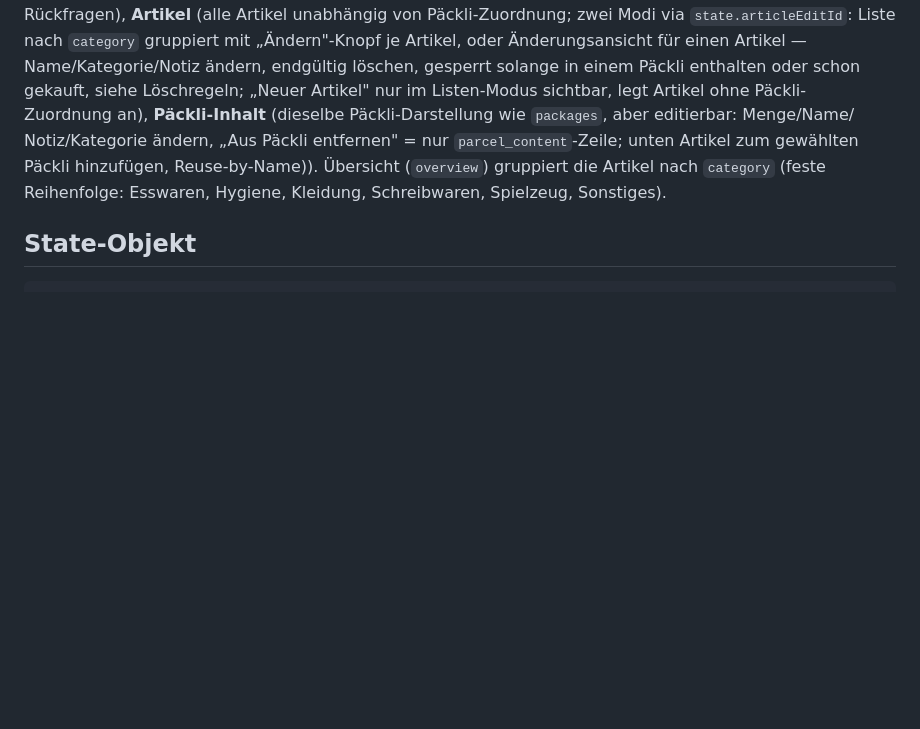
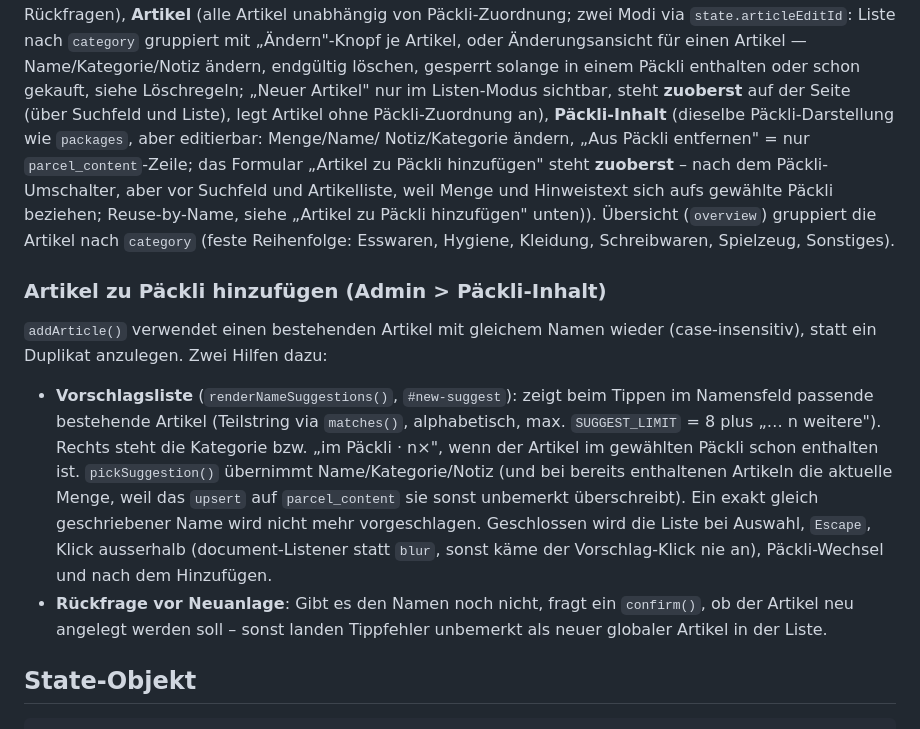
Before and after one commit to dfoerder/paeckli, a Markdown page: CLAUDE.md, the part around the change. Rendered like a GitHub page; blank space fills up the shorter version.

Commit message:
CLAUDE.md: Artikel-Vorschläge, Rückfrage und neue Formular-Position dokumentiert
Co-Authored-By: Claude Opus 5 <noreply@anthropic.com>

```diff
--- a/CLAUDE.md
+++ b/CLAUDE.md
@@ -101,13 +101,37 @@ unabhängig von Päckli-Zuordnung; zwei Modi via `state.articleEditId`: Liste
 nach `category` gruppiert mit „Ändern"-Knopf je Artikel, oder Änderungsansicht
 für einen Artikel — Name/Kategorie/Notiz ändern, endgültig löschen, gesperrt
 solange in einem Päckli enthalten oder schon gekauft, siehe Löschregeln;
-„Neuer Artikel" nur im Listen-Modus sichtbar, legt Artikel ohne Päckli-
-Zuordnung an), **Päckli-Inhalt**
+„Neuer Artikel" nur im Listen-Modus sichtbar, steht **zuoberst** auf der
+Seite (über Suchfeld und Liste), legt Artikel ohne Päckli-Zuordnung an),
+**Päckli-Inhalt**
 (dieselbe Päckli-Darstellung wie `packages`, aber editierbar: Menge/Name/
 Notiz/Kategorie ändern, „Aus Päckli entfernen" = nur `parcel_content`-Zeile;
-unten Artikel zum gewählten Päckli hinzufügen, Reuse-by-Name)). Übersicht
+das Formular „Artikel zu Päckli hinzufügen" steht **zuoberst** – nach dem
+Päckli-Umschalter, aber vor Suchfeld und Artikelliste, weil Menge und
+Hinweistext sich aufs gewählte Päckli beziehen; Reuse-by-Name, siehe
+„Artikel zu Päckli hinzufügen" unten)). Übersicht
 (`overview`) gruppiert die Artikel nach `category` (feste Reihenfolge:
 Esswaren, Hygiene, Kleidung, Schreibwaren, Spielzeug, Sonstiges).
+
+### Artikel zu Päckli hinzufügen (Admin > Päckli-Inhalt)
+
+`addArticle()` verwendet einen bestehenden Artikel mit gleichem Namen wieder
+(case-insensitiv), statt ein Duplikat anzulegen. Zwei Hilfen dazu:
+
+- **Vorschlagsliste** (`renderNameSuggestions()`, `#new-suggest`): zeigt beim
+  Tippen im Namensfeld passende bestehende Artikel (Teilstring via `matches()`,
+  alphabetisch, max. `SUGGEST_LIMIT` = 8 plus „… n weitere"). Rechts steht die
+  Kategorie bzw. „im Päckli · n×", wenn der Artikel im gewählten Päckli schon
+  enthalten ist. `pickSuggestion()` übernimmt Name/Kategorie/Notiz (und bei
+  bereits enthaltenen Artikeln die aktuelle Menge, weil das `upsert` auf
+  `parcel_content` sie sonst unbemerkt überschreibt). Ein exakt gleich
+  geschriebener Name wird nicht mehr vorgeschlagen. Geschlossen wird die Liste
+  bei Auswahl, `Escape`, Klick ausserhalb (document-Listener statt `blur`,
+  sonst käme der Vorschlag-Klick nie an), Päckli-Wechsel und nach dem
+  Hinzufügen.
+- **Rückfrage vor Neuanlage**: Gibt es den Namen noch nicht, fragt ein
+  `confirm()`, ob der Artikel neu angelegt werden soll – sonst landen
+  Tippfehler unbemerkt als neuer globaler Artikel in der Liste.
 
 ## State-Objekt
 
```
